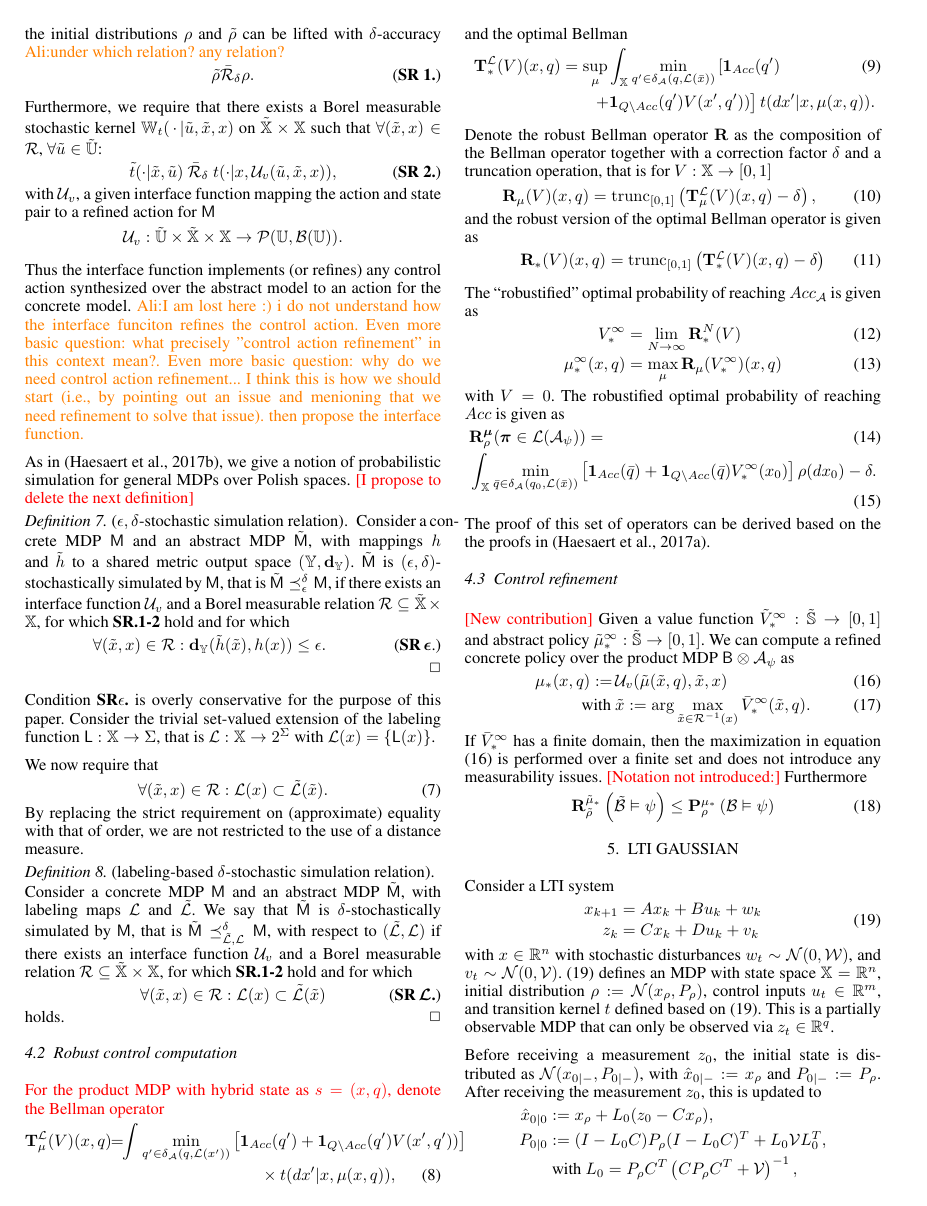
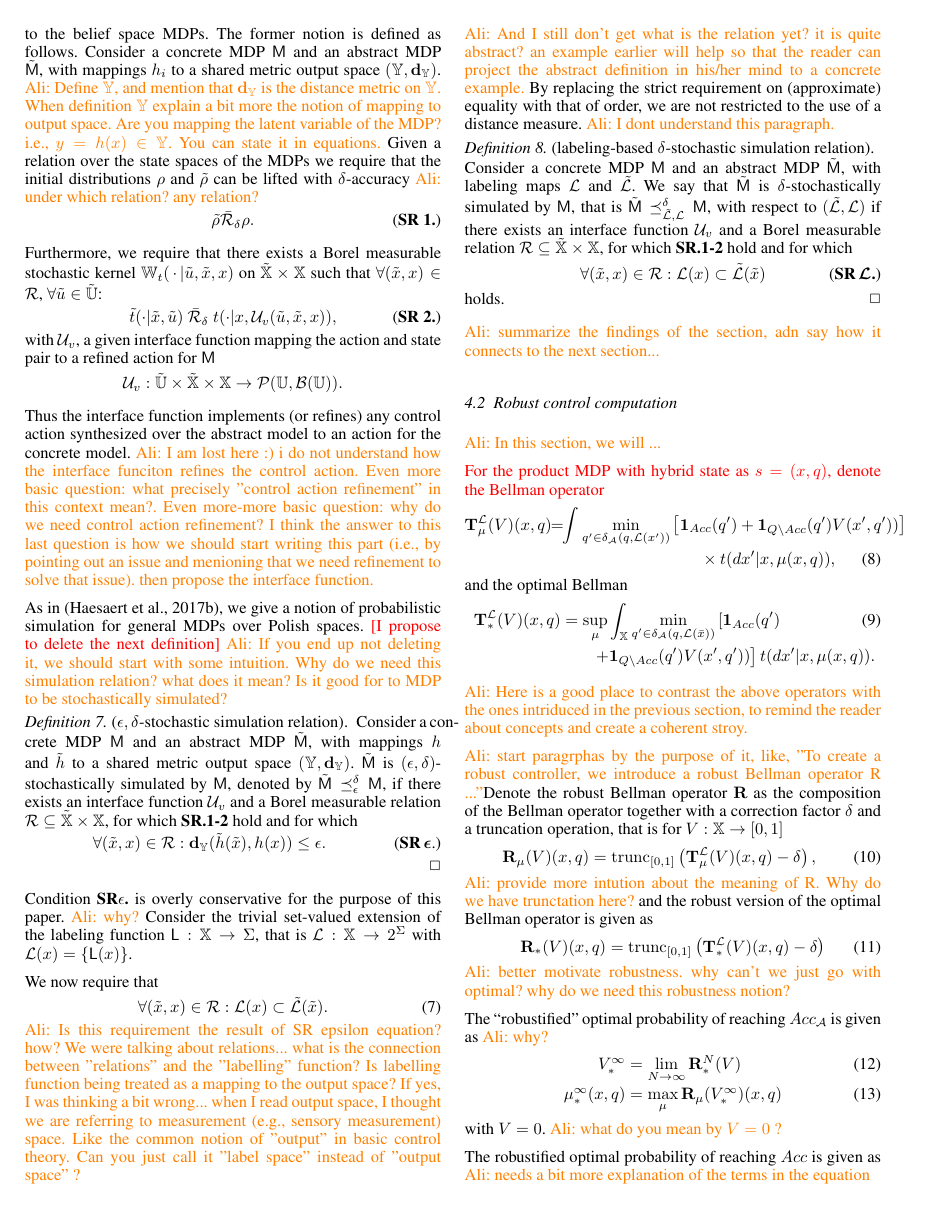
Before and after one commit to Aliaghajpl/BestNew, a LaTeX document (BeliefSpaceTemporalLogic/3_FormalAbstraction inLTLUnderUncertainty.tex): page 5 of 8 before the commit and page 5 of 9 after it. Compiled offline with pdfLaTeX.

Commit message:
Updates from ShareLaTeX

```diff
--- a/BeliefSpaceTemporalLogic/3_FormalAbstraction inLTLUnderUncertainty.tex
+++ b/BeliefSpaceTemporalLogic/3_FormalAbstraction inLTLUnderUncertainty.tex
@@ -578,35 +588,39 @@ Furthermore, we require that there exists a Borel measurable stochastic kernel $
 \begin{align*}\InF: \tilde \A\times \tilde \X\times\X \rightarrow \mathcal{P}(\A,\mathcal B(\A)). \end{align*}
 
 Thus the interface function implements (or refines) any control action synthesized over the abstract model to an action for the concrete model.
-\axx{I am lost here :) i do not understand how the interface funciton refines the control action. Even more basic question: what precisely "control action refinement" in this context mean?. Even more basic question: why do we need control action refinement... I think this is how we should start (i.e., by pointing out an issue and menioning that we need refinement to solve that issue). then propose the interface function.}
+\axx{I am lost here :) i do not understand how the interface funciton refines the control action. Even more basic question: what precisely "control action refinement" in this context mean?. Even more-more basic question: why do we need control action refinement? I think the answer to this last question is how we should start writing this part  (i.e., by pointing out an issue and menioning that we need refinement to solve that issue). then propose the interface function.}
 
 
 As in \citep{haesaert2017verification},  we give a notion of probabilistic simulation for  general MDPs over Polish spaces.
 %
 \red{[I propose to delete the next definition]}
+\axx{If you end up not deleting it, we should start with some intuition. Why do we need this simulation relation? what does it mean? Is it good for to MDP to be stochastically simulated?}
 \begin{definition}[$\epsilon,\delta$-stochastic simulation relation]\label{def:apbsim}
 Consider a concrete MDP $\MDP$ and an abstract  MDP $\tilde\MDP$, with mappings $h$ and  $\tilde h$  to a shared {metric} output space  $(\Y,\mathbf{d}_\Y)$.
-	$\tilde\MDP$ is $(\epsilon,\delta)$-stochastically simulated by $\MDP$, that is $\tilde\MDP\preceq^{\delta}_\eps\MDP$,  if there exists an interface function $\InF$ and
+	$\tilde\MDP$ is $(\epsilon,\delta)$-stochastically simulated by $\MDP$, denoted by $\tilde\MDP\preceq^{\delta}_\eps\MDP$,  if there exists an interface function $\InF$ and
 	a Borel measurable relation $\rel\subseteq \tilde \X\times \X$, for which \textbf{SR.1-2} hold and for which
 	\begin{equation}
 		\forall (\tilde x,x)\in \rel:\mathbf{d}_\Y(\tilde h(\tilde x),h(x))  \leq \epsilon.\tag{\textbf{SR\,$\boldsymbol{\epsilon}$}.}
 	\end{equation}
 \mbox{ }	\hfill\mbox{ }\qed
 \end{definition}
-Condition \textbf{SR$\epsilon$.} is overly conservative for the purpose of this paper.
+Condition \textbf{SR$\epsilon$.} is overly conservative for the purpose of this paper. \axx{why?}
 Consider the trivial set-valued extension of  the labeling function $\Lab:\X\rightarrow\alphabeth$, that is  $\Labset:\X\rightarrow2^\alphabeth$ with
  $\Labset(x)=\{\Lab(x)\}$.
-
 % {\color{blue}A little confusing to use $\Labset$ for both language and labeling map}  => fixed
 
 We now require that \begin{equation}
   \forall (\tilde x,x )\in \rel:  \Labset(x)\subset \tilde{\Labset}(\tilde x).
   \end{equation}
+  \axx{Is this requirement the result of SR epsilon equation? how? We were talking about relations... what is the connection between "relations" and the "labelling" function? Is labelling function being treated as a mapping to the output space? If yes, I was thinking a bit wrong... when I read output space, I thought we are referring to measurement (e.g., sensory measurement) space. Like the common notion of "output" in basic control theory. Can you just call it "label space" instead of "output space" ?}
+
+\axx{And I still don't get what is the relation yet? it is quite abstract? an example earlier will help so that the reader can project the abstract definition in his/her mind to a concrete example.}
 %  Consider the case that $b$ is defined by $\hat x$ and $P$.
 %The choice of $\tilde f =f $  for $f(\cdot):=\det(\cdot)+c_1$, this can be of interest if $\tilde P\succeq P$ implies that
 % $f(\tilde b)\leq 0\rightarrow f( b)\leq 0$, then it suffices to show that
 % for every state pair  $ (\tilde b,b)\in \rel$ it holds that $\tilde P\succeq P$.
 By replacing the strict requirement on (approximate) equality with that of order,   we are not restricted to the use of a distance measure. %Instead, pseudo norms can be leveraged as well as preorders over $b$.
+\axx{I dont understand this paragraph.}
 
 
 \begin{definition}[labeling-based $\delta$-stochastic simulation relation]\label{def:apbsim}
@@ -620,10 +634,12 @@ holds. \hfill\mbox{ }\qed
 \end{definition}
 
 
+\axx{summarize the findings of the section, adn say how it connects to the next section...}
 
-
-
+%%%%%%%%%%%%%%%%%%%%%%%%%%%%%%%%%%%%%%%%%%%%%%%%%%%%%%%%%%
 \subsection{Robust control computation}
+\axx{In this section, we will ...
+}
 
 %Consider syntactically co-safe properties as defined in \eqref{eq:scLTL}.
 \red{For the product MDP with hybrid state as $s=(x, q)$, denote the Bellman operator}
@@ -637,25 +653,30 @@ and the optimal Bellman
 |x,\pol(x,q)).
 \end{align}
 
+\axx{Here is a good place to contrast the above operators with the ones intriduced in the previous section, to remind the reader about concepts and create a coherent stroy.}
 
-
-Denote the robust Bellman operator $\BelR$ as the composition of the Bellman operator together with a correction factor $\delta$ and  a truncation operation, that is for $V:\X\rightarrow [0,1]$
+\axx{start paragrphas by the purpose of it, like, "To create a robust controller, we introduce a robust Bellman operator R ..."}Denote the robust Bellman operator $\BelR$ as the composition of the Bellman operator together with a correction factor $\delta$ and  a truncation operation, that is for $V:\X\rightarrow [0,1]$
 \begin{align}\label{eq:V_recopt_inf}
 & \BelR_\pol (V)(x,q) = \trunc{[0,1]}{\Bel_\pol^\Labset (V)(x,q)-\delta},
 \end{align}
+\axx{provide more intution about the meaning of R. Why do we have trunctation here?}
 and the robust version of the optimal Bellman operator is given as
 \begin{align}\label{eq:V_recopt_inf}
 & \BelR_\ast (V)(x,q)= \trunc{[0,1]}{\Bel_\ast^\Labset (V)(x,q)-\delta}
 \end{align}
-
+\axx{better motivate robustness. why can't we just go with optimal? why do we need this robustness notion?}
 
 The ``robustified'' optimal probability of reaching $Acc_\FSA$ is given as
+\axx{why?}
 \begin{align}
 	V^\infty_\ast & =\lim_{N\rightarrow \infty}\BelR_\ast^N (V) \\
 	\pol^\infty_\ast(x,q)  &= \max_\pol \BelR_\pol (V_\ast^\infty)(x,q)
 \end{align}
 with $V=0$.
+\axx{what do you mean by $V=0$ ?}
+
 The robustified optimal probability of reaching $Acc$ is given as
+\axx{needs a bit more explanation of the terms in the equation}
 \begin{align}
 &\BelR_\init^\polb
 (\word \in\mathcal L(\mathcal A_\psi))=\\ & \int_{\X}\min_{\bar q \in \delta_\FSA(q_0,\Labset(\bar x))}\left[\mathbf 1_{Acc}(\bar q)+ \mathbf 1_{Q \setminus Acc}(\bar q) V^\infty_\ast(x_0) \right]%\notag\\\times
@@ -715,5 +736,6 @@ The proof of this set of operators can be derived based on the the proofs in \ci
 %\caption{Control synthesis}
 %\end{figure}
 
+%%%%%%%%%%%%%%%%%%%%%%%%%%%%%%%%%%%%%%%%%%%%%%%%%%%%%
 \subsection{Control refinement}
 \red{[New contribution]}
@@ -720,5 +743,5 @@ The proof of this set of operators can be derived based on the the proofs in \ci
 Given a value function
-	$\tilde V^\infty_\ast:\tilde\S \rightarrow [0,1]$ and abstract policy 	$\tilde  \pol^\infty_\ast:\tilde\S \rightarrow [0,1]$. We can compute a refined  concrete policy over the product MDP $\MB\otimes\FSA_\psi$ as
+	$\tilde V^\infty_\ast:\tilde\S \rightarrow [0,1]$ \axx{I am still a bit confused about the range of the value function. Why do we limit it to 0 to 1. Can we state this is with no loss of generality?} and abstract policy 	$\tilde  \pol^\infty_\ast:\tilde\S \rightarrow [0,1]$ \axx{shouldn't the range of policy be the "control space"}. We can compute a refined  concrete policy over the product MDP $\MB\otimes\FSA_\psi$ as
 	\begin{align}\label{eq:Valuebased_refined}
 		\pol_\ast(x,q):=\, &\InF( \tilde{\pol}(\tilde x, q), \tilde x, x) \\ \mbox{ with } &\tilde x:=\arg\max_{ \tilde x\in
 		\rel^{-1}(x)} \bar V^\infty_\ast(\tilde x,q).
@@ -738,15 +765,13 @@ If  $\bar V^\infty_\ast$ has a finite domain, then  the maximization in equation
-\section{LTI Gaussian}\label{sec:case}
-
-Consider a LTI system
+Consider an LTI system
  \begin{align} \label{eq:LTI} \begin{aligned}
 x_{k+1}&=A x_{k} + B u_k+ w_k\\
 z_k&=Cx_k+Du_k+v_k\end{aligned} \end{align}
-with $x\in \mathbb{R}^n$ with stochastic disturbances $w_t\sim \mathcal N(0,\CA W)$,  and $v_t\sim \mathcal N(0,\CA V)$.
- \eqref{eq:LTI}  defines an MDP with state space $\X=\mathbb R^n$,  initial distribution  $\init:=\mathcal N(x_\init,P_\init)$,  control inputs $u_t\in\mathbb R^m$, and transition kernel $t$ defined based on  \eqref{eq:LTI}. This is a partially observable MDP that can only be observed via  $z_t\in\mathbb R^q$.
+with $x\in \mathbb{R}^n$ with stochastic disturbances $w_t\sim \mathcal N(0,\CA W)$, and $v_t\sim \mathcal N(0,\CA V)$.
+Eq. \eqref{eq:LTI}  defines an MDP with state space $\X=\mathbb R^n$,  initial distribution  $\init:=\mathcal N(x_\init,P_\init)$,  control inputs $u_t\in\mathbb R^m$, and transition kernel $t$ defined based on  \eqref{eq:LTI}. This is a partially observable MDP that can only be observed via  $z_t\in\mathbb R^q$.
 
 
 %At $k=0$, we know $x_0\sim \init$ with $\init:=\mathcal N(x_\init,P_\init)$.
-Before receiving a measurement $z_0$, the initial state is distributed  as $\CA N(x_{0|-}, P_{0|-})$, 	with $\hat x_{0|-}:= x_\init$ and $P_{0|-}:= P_{\init}$.
+Before receiving a measurement $z_0$, the initial state is distributed  as $\CA N(x_{0|-}, P_{0|-})$ \axx{hat is missing?}, with $\hat x_{0|-}:= x_\init$ and $P_{0|-}:= P_{\init}$.
 After receiving the measurement $z_0$, this is updated to \begin{align*}
 	\hat x_{0|0}&:= x_\init+ L_0 (z_0-Cx_\init),\\
 	P_{0|0}&:=(I-L_0 C) P_{\init}(I-L_0 C)^T+L_0\CA V L_0^T,\\
```
Also changed, not shown: BeliefSpaceTemporalLogic/3_FormalAbstraction inLTLUnderUncertainty.tex (39 more changed lines).
